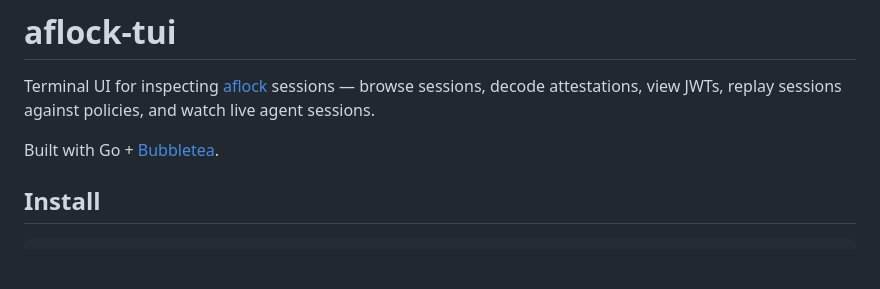
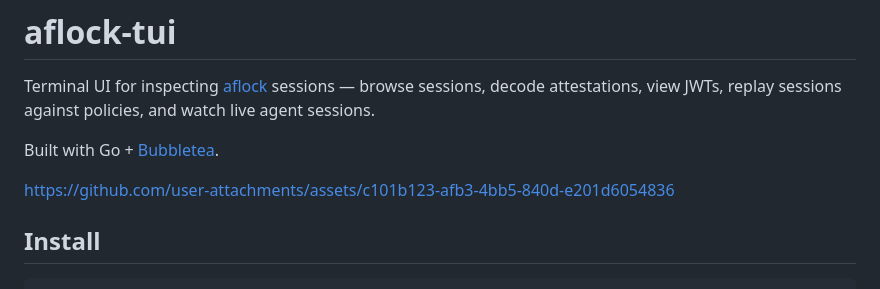
Before and after one commit to manzil-infinity180/aflock-tui, a Markdown page: README.md, the part around the change. Rendered like a GitHub page; blank space fills up the shorter version.

Commit message:
Update README with user attachments link
Add a link to user attachments in the README.

```diff
--- a/README.md
+++ b/README.md
@@ -3,6 +3,8 @@
 Terminal UI for inspecting [aflock](https://github.com/aflock-ai/aflock) sessions — browse sessions, decode attestations, view JWTs, replay sessions against policies, and watch live agent sessions.
 
 Built with Go + [Bubbletea](https://github.com/charmbracelet/bubbletea).
+
+https://github.com/user-attachments/assets/c101b123-afb3-4bb5-840d-e201d6054836
 
 ## Install
 
```
